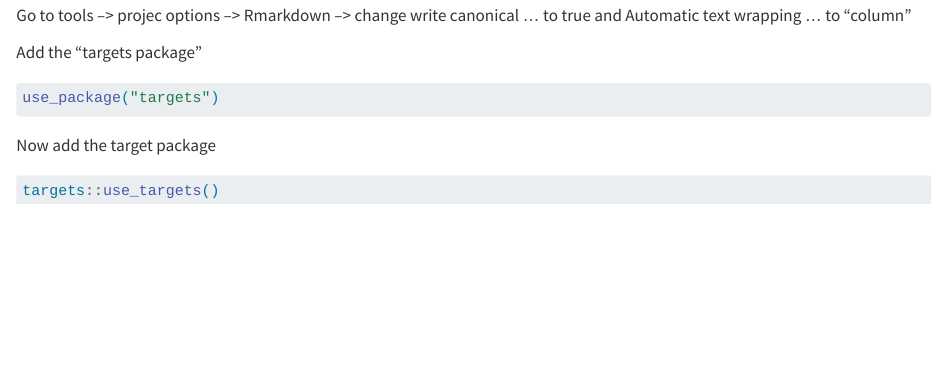
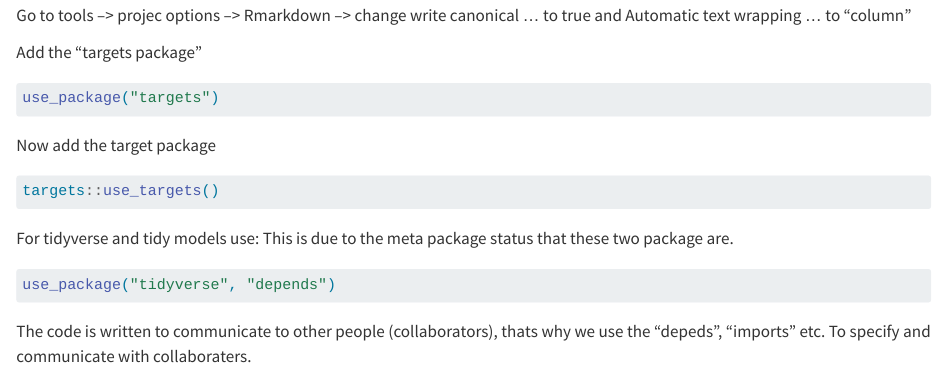
Before and after one commit to Kloppenborg/AdvancedR3, a Quarto document (doc/egne noter.qmd): the page in a window 1100 px wide, from 160 px down. Rendered offline with R 4.5, knitr and Pandoc in place of Quarto, with nearby package versions; the code chunks are not run, so their results and figures are left out.

Commit message:
Add tidyverse as dependency

````diff
--- a/doc/egne noter.qmd
+++ b/doc/egne noter.qmd
@@ -25,3 +25,14 @@ Now add the target package
 ```{r}
 targets::use_targets()
 ```
+
+For tidyverse and tidy models use: This is due to the meta package
+status that these two package are.
+
+```{r}
+use_package("tidyverse", "depends")
+```
+
+The code is written to communicate to other people (collaborators),
+thats why we use the "depeds", "imports" etc. To specify and communicate
+with collaboraters.
````
Also changed, not shown: 1 other file.
